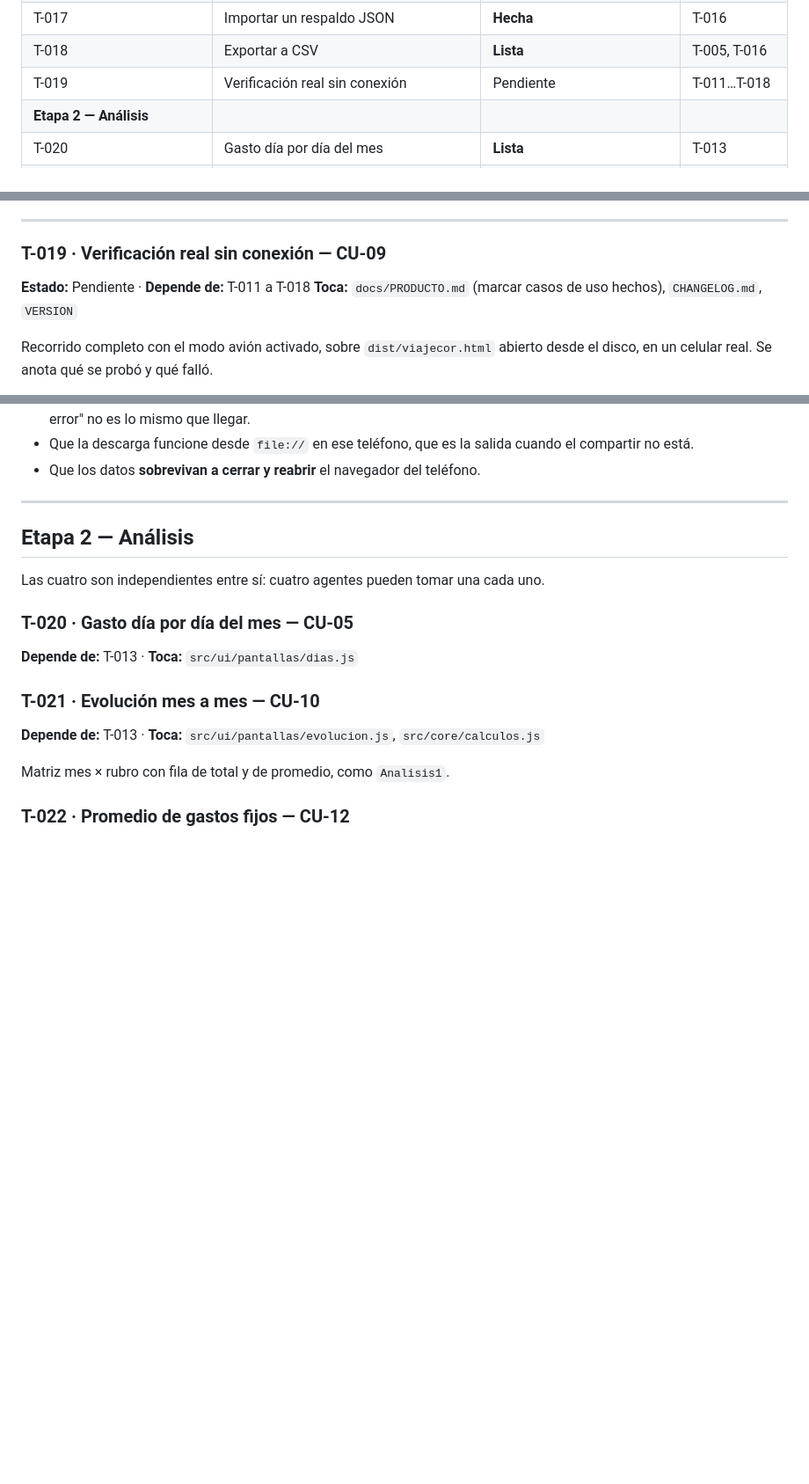
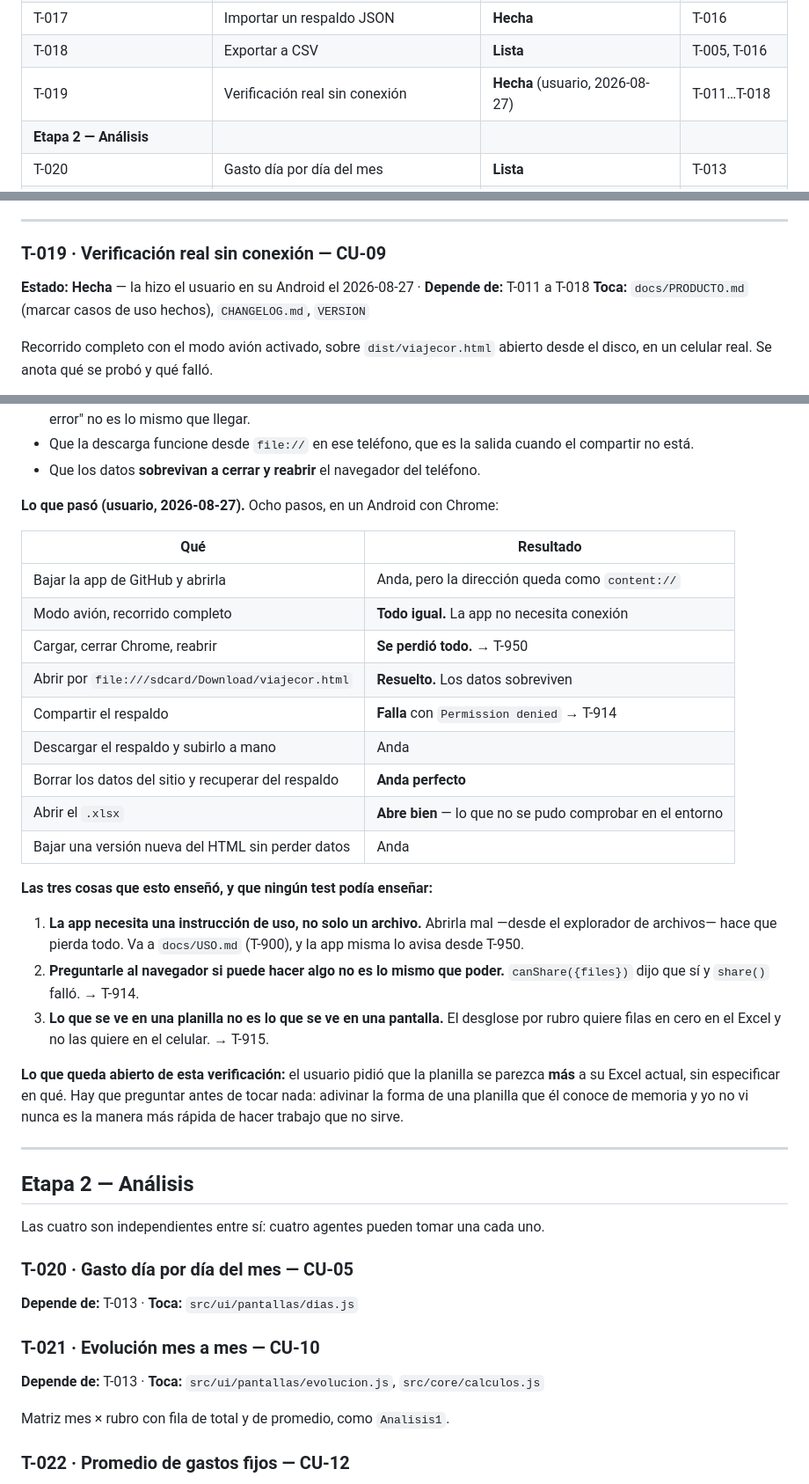
Before and after one commit to agonzalezorge/viajecor, a Markdown page: docs/PLAN.md, 3 parts joined by grey strips. Shown at 88% size. Drawn GitHub-style; blank space fills up the shorter version.

Commit message:
T-019: marcarla hecha con lo que verificó el usuario
Ocho pasos en su Android. La app funciona con modo avión, los datos
sobreviven al cierre si se abre por file:///, el respaldo se recupera
entero después de borrar los datos del sitio, el .xlsx abre bien en su
Excel —lo único que no se pudo comprobar desde el entorno— y actualizar
el HTML no pierde nada.

Encontró tres cosas que ningún test podía encontrar: que abrir la app
desde el explorador de archivos hace que pierda todo (T-950), que
preguntarle al navegador si puede compartir no es lo mismo que poder
(T-914), y que el desglose por rubro quiere filas en cero en una planilla
y no las quiere en una pantalla chica (T-915).

Esta tarea decía "no se marca Hecha por deducción, se marca cuando
alguien lo hizo". Alguien lo hizo.

Co-Authored-By: Claude Opus 5 <noreply@anthropic.com>
Claude-Session: https://claude.ai/code/session_01QSu5m3UssQuT8akXJ5o73f

```diff
--- a/docs/PLAN.md
+++ b/docs/PLAN.md
@@ -75,7 +75,7 @@ Sin instrucciones específicas, se aplica este orden, sin saltearse pasos:
 | T-016 | Exportar a JSON | **Hecha** | T-004 |
 | T-017 | Importar un respaldo JSON | **Hecha** | T-016 |
 | T-018 | Exportar a CSV | **Lista** | T-005, T-016 |
-| T-019 | Verificación real sin conexión | Pendiente | T-011…T-018 |
+| T-019 | Verificación real sin conexión | **Hecha** (usuario, 2026-08-27) | T-011…T-018 |
 | **Etapa 2 — Análisis** ||||
 | T-020 | Gasto día por día del mes | **Lista** | T-013 |
 | T-021 | Evolución mes a mes | **Lista** | T-013 |
@@ -668,7 +668,8 @@ BOM (sin BOM, Excel rompe los acentos).
 ---
 
 ### T-019 · Verificación real sin conexión — CU-09
-**Estado:** Pendiente · **Depende de:** T-011 a T-018
+**Estado:** **Hecha** — la hizo el usuario en su Android el 2026-08-27 ·
+**Depende de:** T-011 a T-018
 **Toca:** `docs/PRODUCTO.md` (marcar casos de uso hechos), `CHANGELOG.md`, `VERSION`
 
 Recorrido completo con el modo avión activado, sobre `dist/viajecor.html` abierto
@@ -684,6 +685,36 @@ desde el disco, en un celular real. Se anota qué se probó y qué falló.
 - Que la descarga funcione desde `file://` en ese teléfono, que es la salida
   cuando el compartir no está.
 - Que los datos **sobrevivan a cerrar y reabrir** el navegador del teléfono.
+
+**Lo que pasó (usuario, 2026-08-27).** Ocho pasos, en un Android con Chrome:
+
+| Qué | Resultado |
+|---|---|
+| Bajar la app de GitHub y abrirla | Anda, pero la dirección queda como `content://` |
+| Modo avión, recorrido completo | **Todo igual.** La app no necesita conexión |
+| Cargar, cerrar Chrome, reabrir | **Se perdió todo.** → T-950 |
+| Abrir por `file:///sdcard/Download/viajecor.html` | **Resuelto.** Los datos sobreviven |
+| Compartir el respaldo | **Falla** con `Permission denied` → T-914 |
+| Descargar el respaldo y subirlo a mano | Anda |
+| Borrar los datos del sitio y recuperar del respaldo | **Anda perfecto** |
+| Abrir el `.xlsx` | **Abre bien** — lo que no se pudo comprobar en el entorno |
+| Bajar una versión nueva del HTML sin perder datos | Anda |
+
+**Las tres cosas que esto enseñó, y que ningún test podía enseñar:**
+
+1. **La app necesita una instrucción de uso, no solo un archivo.** Abrirla mal
+   —desde el explorador de archivos— hace que pierda todo. Va a `docs/USO.md`
+   (T-900), y la app misma lo avisa desde T-950.
+2. **Preguntarle al navegador si puede hacer algo no es lo mismo que poder.**
+   `canShare({files})` dijo que sí y `share()` falló. → T-914.
+3. **Lo que se ve en una planilla no es lo que se ve en una pantalla.** El
+   desglose por rubro quiere filas en cero en el Excel y no las quiere en el
+   celular. → T-915.
+
+**Lo que queda abierto de esta verificación:** el usuario pidió que la planilla
+se parezca **más** a su Excel actual, sin especificar en qué. Hay que preguntar
+antes de tocar nada: adivinar la forma de una planilla que él conoce de memoria
+y yo no vi nunca es la manera más rápida de hacer trabajo que no sirve.
 
 ---
 
```
Also changed, not shown: docs/PRODUCTO.md (+1 -1 lines).
